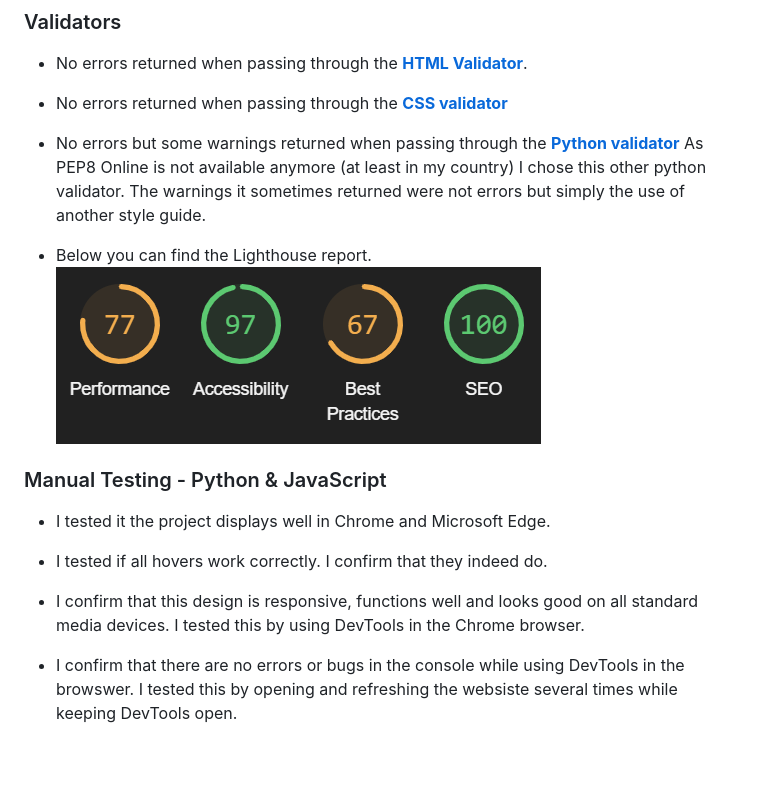
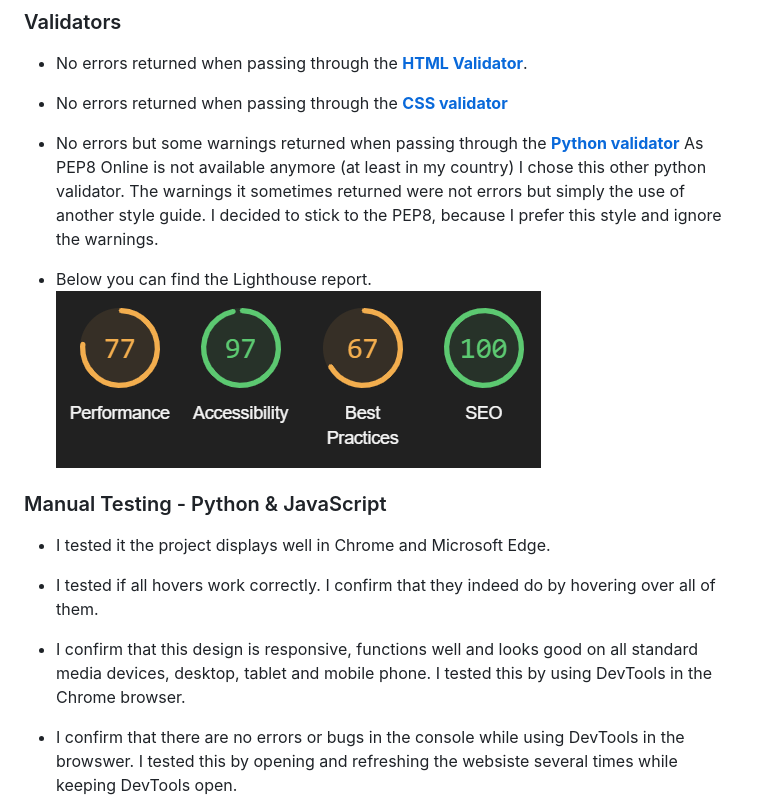
Before and after one commit to sharondrinkwaard/surfers-paradise, a Markdown page: README.md, the part around the change. Drawn GitHub-style; blank space fills up the shorter version.

Commit message:
Update testing in readme file

```diff
--- a/README.md
+++ b/README.md
@@ -117,7 +117,7 @@ When starting to set up the models.py, I created an Entity Relationship Diagram
 
 - No errors but some warnings returned when passing through the <strong>[Python validator](https://extendsclass.com/python-tester.html)</strong>
 As PEP8 Online is not available anymore (at least in my country) I chose this other python validator.
-The warnings it sometimes returned were not errors but simply the use of another style guide.
+The warnings it sometimes returned were not errors but simply the use of another style guide. I decided to stick to the PEP8, because I prefer this style and ignore the warnings.
 
 - Below you can find the Lighthouse report.
   ![Lighthouse report](/static/images/lighthouse.png)
@@ -127,9 +127,9 @@ The warnings it sometimes returned were not errors but simply the use of another
 
 - I tested it the project displays well in Chrome and Microsoft Edge.
 
-- I tested if all hovers work correctly. I confirm that they indeed do.
+- I tested if all hovers work correctly. I confirm that they indeed do by hovering over all of them.
 
-- I confirm that this design is responsive, functions well and looks good on all standard media devices. I tested this by using DevTools in the Chrome browser.
+- I confirm that this design is responsive, functions well and looks good on all standard media devices, desktop, tablet and mobile phone. I tested this by using DevTools in the Chrome browser.
 
 - I confirm that there are no errors or bugs in the console while using DevTools in the browswer. I tested this by opening and refreshing the websiste several times while keeping DevTools open.
 
```
